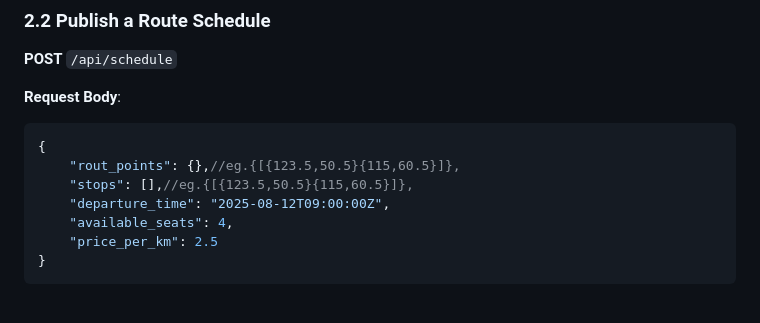
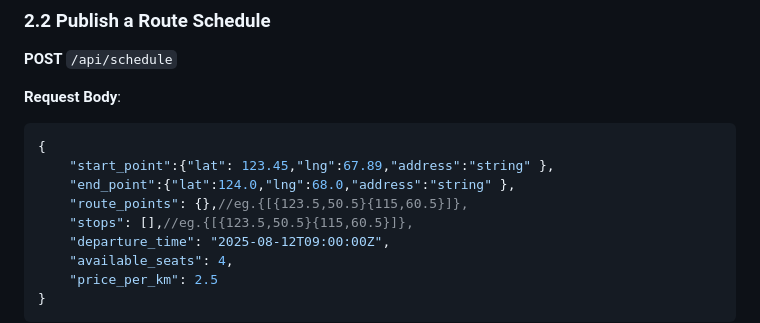
Before and after one commit to Flexshare2025/Flexshare, a Markdown page: API.md, the part around the change. Drawn GitHub-style; blank space fills up the shorter version.

Commit message:
doc: adjust api name

````diff
--- a/API.md
+++ b/API.md
@@ -230,7 +230,9 @@ driver_license: string
 
 ```json
 {
-	"rout_points": {},//eg.{[{123.5,50.5}{115,60.5}]},
+	"start_point":{"lat": 123.45,"lng":67.89,"address":"string" },
+	"end_point":{"lat":124.0,"lng":68.0,"address":"string" },
+	"route_points": {},//eg.{[{123.5,50.5}{115,60.5}]},
 	"stops": [],//eg.{[{123.5,50.5}{115,60.5}]},
 	"departure_time": "2025-08-12T09:00:00Z",
 	"available_seats": 4,
````
